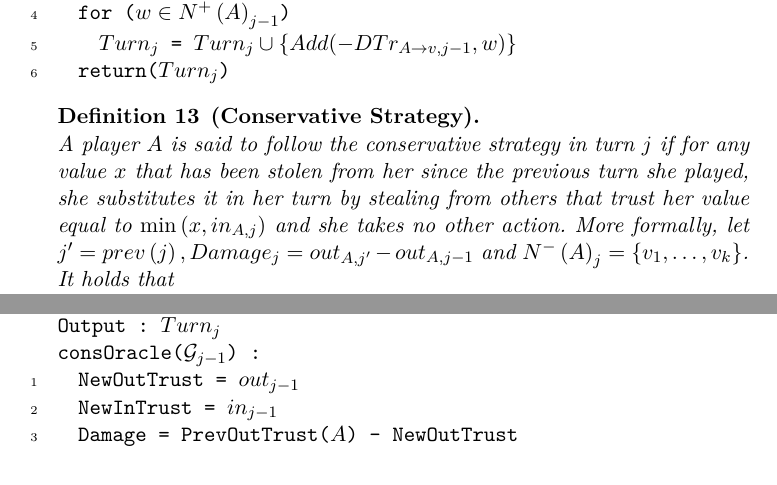
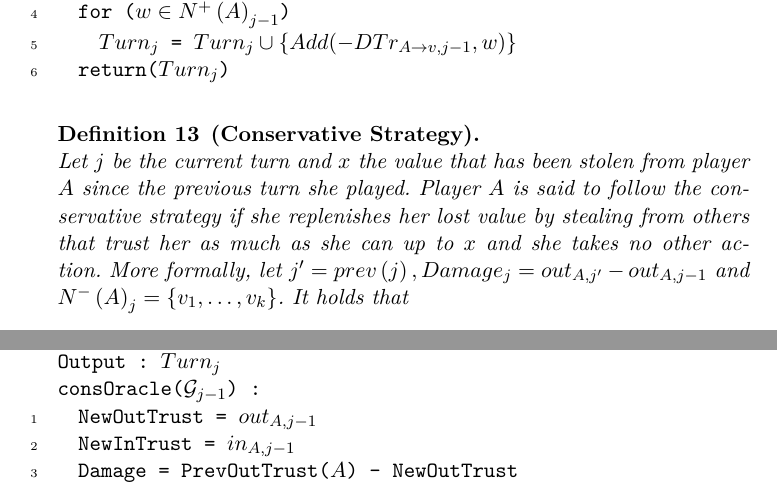
Before and after one commit to decrypto-org/TrustIsRisk, a LaTeX paper (paperEng.tex): two parts of pages 8 and 9 of 28, joined at a grey line, cut so that both start at the same text. Compiled offline with pdfLaTeX.

Commit message:
simplify informal conservative strategy defintion

```diff
--- a/paperEng.tex
+++ b/paperEng.tex
@@ -450,11 +450,11 @@ evilOracle((*@$\mathcal{G}_{j-1}$@*)) : (*@\Reactivatenumber@*)
   return((*@$Turn_j$@*))
      \end{lstlisting}
      \begin{definition}[Conservative Strategy] \ \\
-        A player $A$ is said to follow the conservative strategy in turn $j$ if for any value $x$ that has been stolen from
-        her since the previous turn she played, she substitutes it in her turn by stealing from others that trust her value
-        equal to $\min{(x,in_{A,j})}$ and she takes no other action.
-        More formally, let $j' = prev\left(j\right), Damage_j = out_{A,j'} - out_{A,j-1}$ and $N^{-}\left(A\right)_j = \{v_1,
-        \dots, v_k\}$. It holds that
+        Let $j$ be the current turn and $x$ the value that has been stolen from player $A$ since the previous turn she
+        played. Player $A$ is said to follow the conservative strategy if she replenishes her lost value by stealing
+        from others that trust her as much as she can up to $x$ and she takes no other action.
+        More formally, let $j' = prev\left(j\right), Damage_j = out_{A,j'} - out_{A,j-1}$ and $N^{-}\left(A\right)_j =
+        \{v_1, \dots, v_k\}$. It holds that
         \begin{equation}
         \begin{gathered}
            \begin{rcases}
@@ -490,8 +490,8 @@ Conservative Oracle
 Input : previous graph (*@$\mathcal{G}_{j-1}$@*)
 Output : (*@$Turn_j$@*)
 consOracle((*@$\mathcal{G}_{j-1}$@*)) : (*@\Reactivatenumber@*)
-  NewOutTrust = (*@$out_{j-1}$@*)
-  NewInTrust = (*@$in_{j-1}$@*)
+  NewOutTrust = (*@$out_{A, j-1}$@*)
+  NewInTrust = (*@$in_{A, j-1}$@*)
   Damage = PrevOutTrust((*@$A$@*)) - NewOutTrust
                                    #PrevOutTrust((*@$A$@*)) = (*@$out_{A, prev\left(j\right)}$@*)
   PrevOutTrust((*@$A$@*)) = NewOutTrust
```
Also changed, not shown: paperEng.pdf, paperEng.tex (6 more changed lines).
